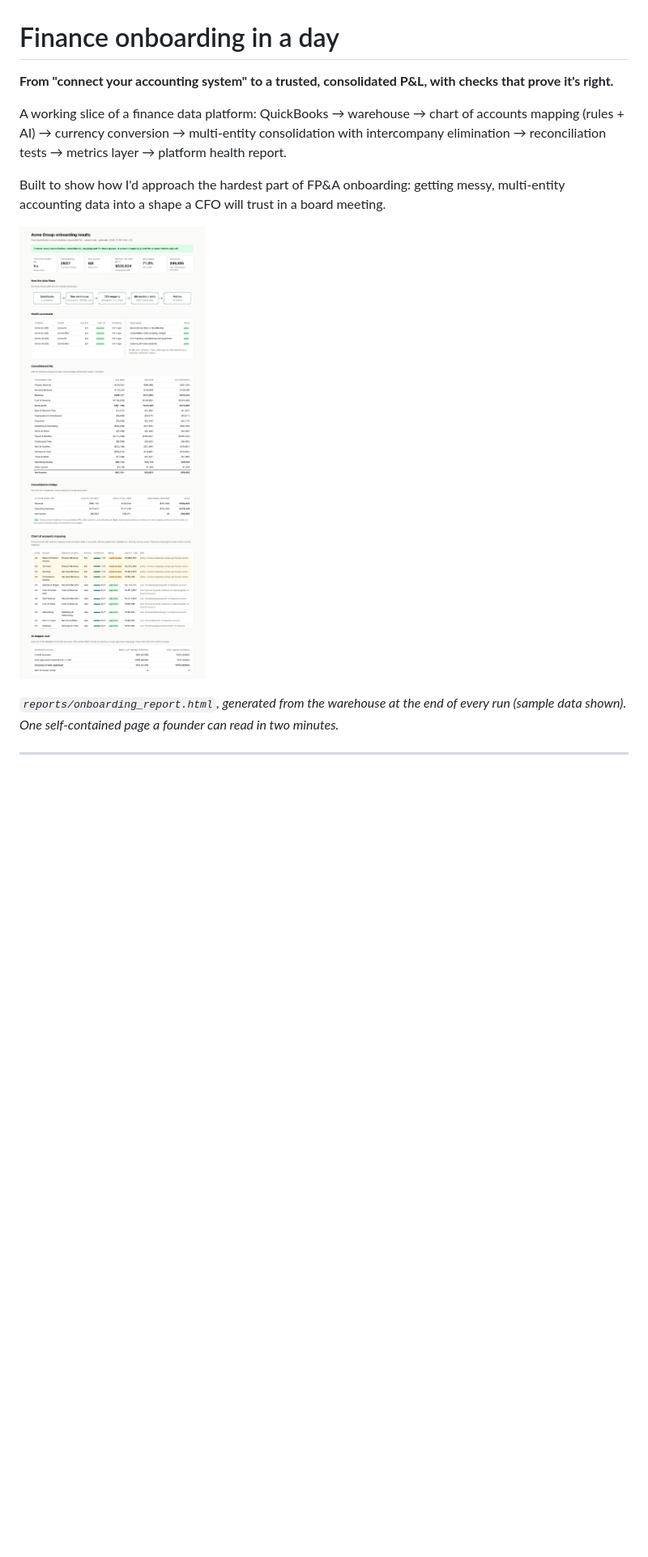
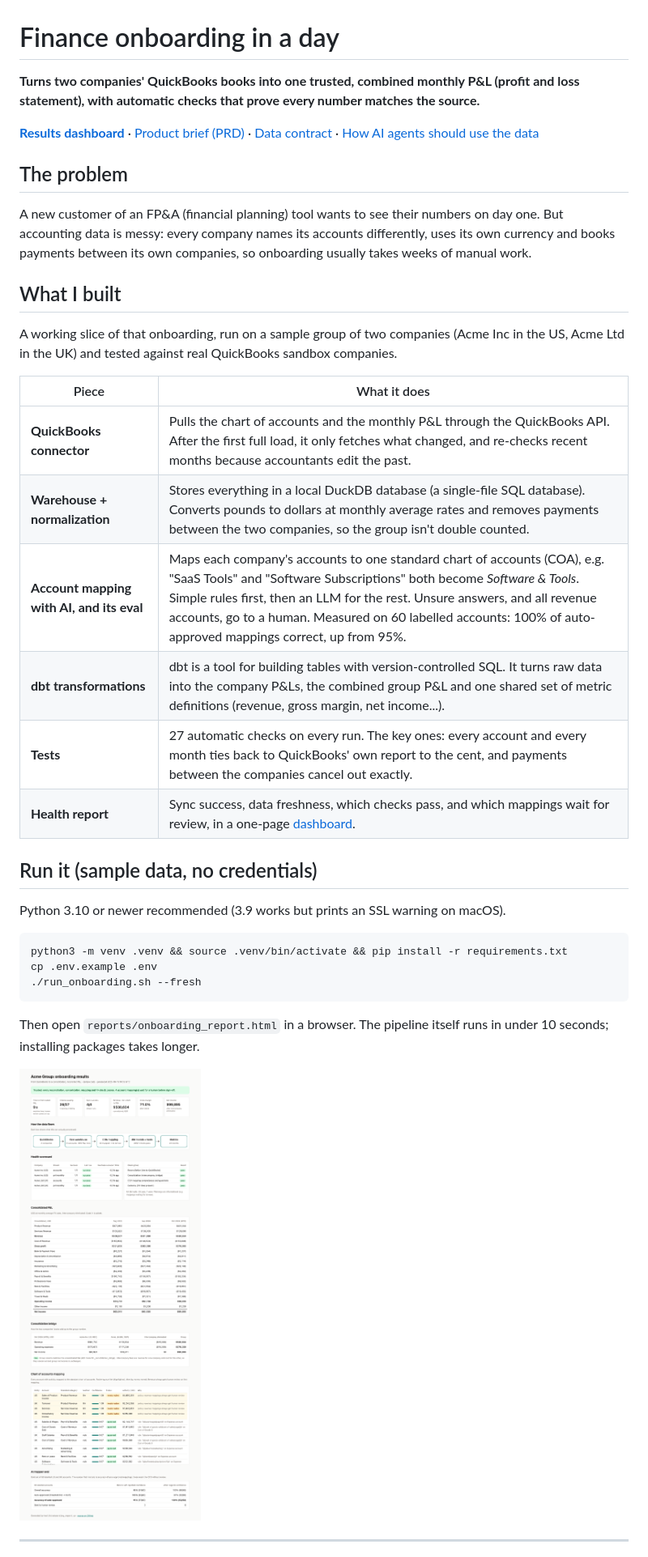
Before and after one commit to kushajjee-tech/TaskForDT, a Markdown page: README.md, the part around one of its changes. Shown at 81% size. Drawn GitHub-style; pictures changed too: docs/images/onboarding_report.png; blank space fills up the shorter version.

````diff
--- a/README.md
+++ b/README.md
@@ -1,14 +1,39 @@
 # Finance onboarding in a day
 
-**From "connect your accounting system" to a trusted, consolidated P&L, with checks that prove it's right.**
+**Turns two companies' QuickBooks books into one trusted, combined monthly P&L (profit and loss statement), with automatic checks that prove every number matches the source.**
 
-A working slice of a finance data platform: QuickBooks → warehouse → chart of accounts mapping (rules + AI) → currency conversion → multi-entity consolidation with intercompany elimination → reconciliation tests → metrics layer → platform health report.
+**[Results dashboard](https://kushajjee-tech.github.io/TaskForDT/)** · [Product brief (PRD)](docs/PRD.md) · [Data contract](docs/data_contract_pnl.yml) · [How AI agents should use the data](docs/ai_ready_interface.md)
 
-Built to show how I'd approach the hardest part of FP&A onboarding: getting messy, multi-entity accounting data into a shape a CFO will trust in a board meeting.
+## The problem
 
-![Onboarding results report: verdict, data flow, health scorecard, consolidated P&L, consolidation bridge, COA mapping and AI eval](docs/images/onboarding_report.png)
+A new customer of an FP&A (financial planning) tool wants to see their numbers on day one. But accounting data is messy: every company names its accounts differently, uses its own currency and books payments between its own companies, so onboarding usually takes weeks of manual work.
 
-*`reports/onboarding_report.html`, generated from the warehouse at the end of every run (sample data shown). One self-contained page a founder can read in two minutes.*
+## What I built
+
+A working slice of that onboarding, run on a sample group of two companies (Acme Inc in the US, Acme Ltd in the UK) and tested against real QuickBooks sandbox companies.
+
+| Piece | What it does |
+|---|---|
+| **QuickBooks connector** | Pulls the chart of accounts and the monthly P&L through the QuickBooks API. After the first full load, it only fetches what changed, and re-checks recent months because accountants edit the past. |
+| **Warehouse + normalization** | Stores everything in a local DuckDB database (a single-file SQL database). Converts pounds to dollars at monthly average rates and removes payments between the two companies, so the group isn't double counted. |
+| **Account mapping with AI, and its eval** | Maps each company's accounts to one standard chart of accounts (COA), e.g. "SaaS Tools" and "Software Subscriptions" both become *Software & Tools*. Simple rules first, then an LLM for the rest. Unsure answers, and all revenue accounts, go to a human. Measured on 60 labelled accounts: 100% of auto-approved mappings correct, up from 95%. |
+| **dbt transformations** | dbt is a tool for building tables with version-controlled SQL. It turns raw data into the company P&Ls, the combined group P&L and one shared set of metric definitions (revenue, gross margin, net income...). |
+| **Tests** | 27 automatic checks on every run. The key ones: every account and every month ties back to QuickBooks' own report to the cent, and payments between the companies cancel out exactly. |
+| **Health report** | Sync success, data freshness, which checks pass, and which mappings wait for review, in a one-page [dashboard](https://kushajjee-tech.github.io/TaskForDT/). |
+
+## Run it (sample data, no credentials)
+
+Python 3.10 or newer recommended (3.9 works but prints an SSL warning on macOS).
+
+```bash
+python3 -m venv .venv && source .venv/bin/activate && pip install -r requirements.txt
+cp .env.example .env
+./run_onboarding.sh --fresh
+```
+
+Then open `reports/onboarding_report.html` in a browser. The pipeline itself runs in under 10 seconds; installing packages takes longer.
+
+![Results dashboard: verdict, data flow, health scorecard, combined P&L, consolidation bridge, account mapping and AI eval](docs/images/onboarding_report.png)
 
 ---
 
````
Also changed, not shown: other parts of README.md (+10 -30 lines), 2 other files.
